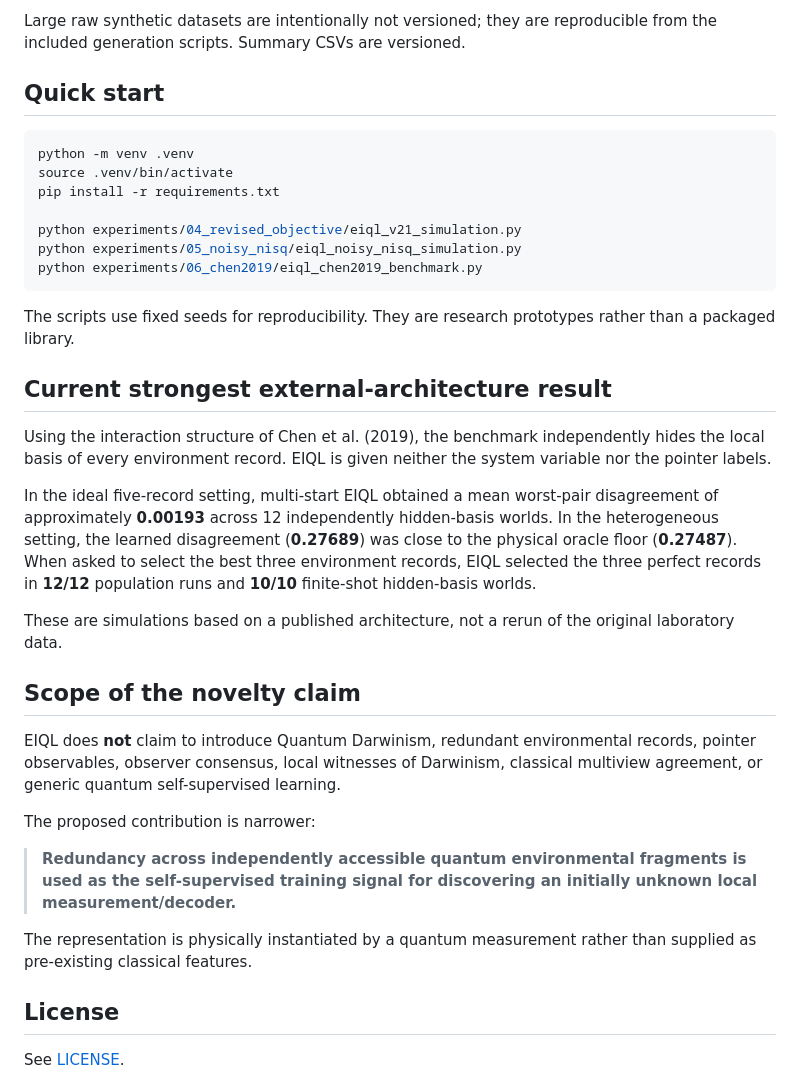
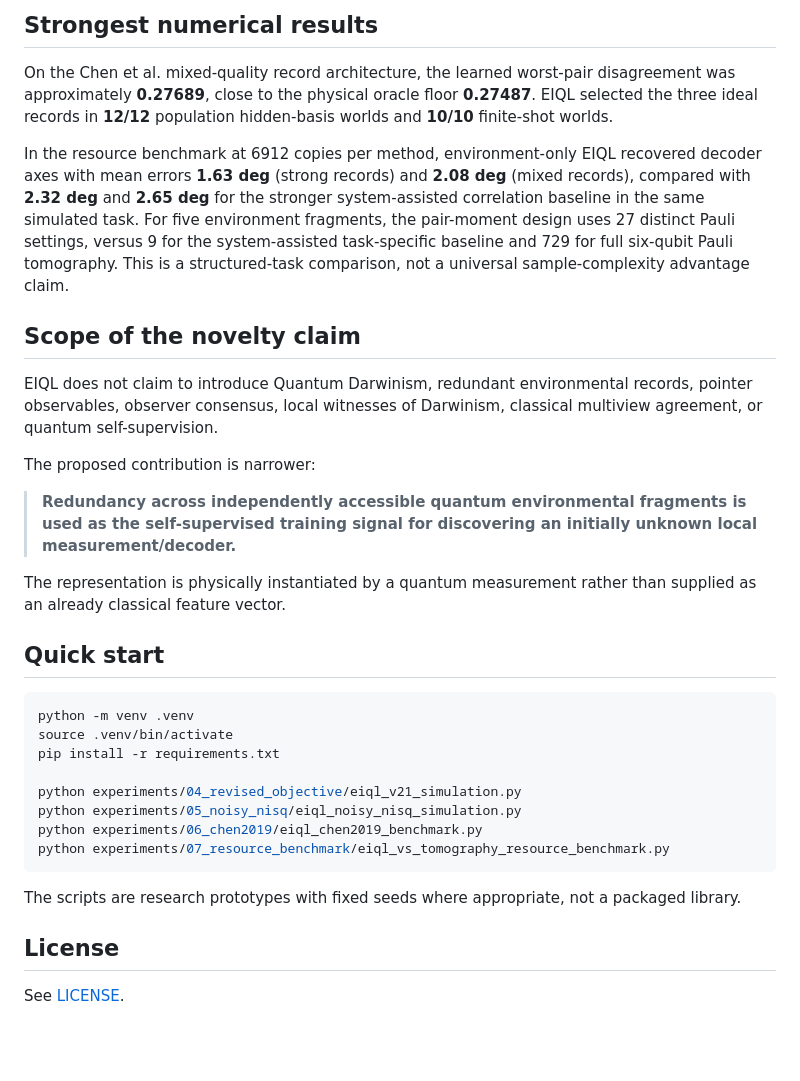
Before and after one commit to AHDMarwan/Environment-Induced-Quantum-Learning, a Markdown page: README.md, the part around one of its changes. Rendered like a GitHub page; blank space fills up the shorter version.

````diff
--- a/README.md
+++ b/README.md
@@ -47,6 +51,20 @@ docs/                          literature positioning and notes
 ```
 
-Large raw synthetic datasets are intentionally not versioned; they are reproducible from the included generation scripts. Summary CSVs are versioned.
+## Strongest numerical results
+
+On the Chen et al. mixed-quality record architecture, the learned worst-pair disagreement was approximately **0.27689**, close to the physical oracle floor **0.27487**. EIQL selected the three ideal records in **12/12** population hidden-basis worlds and **10/10** finite-shot worlds.
+
+In the resource benchmark at 6912 copies per method, environment-only EIQL recovered decoder axes with mean errors **1.63 deg** (strong records) and **2.08 deg** (mixed records), compared with **2.32 deg** and **2.65 deg** for the stronger system-assisted correlation baseline in the same simulated task. For five environment fragments, the pair-moment design uses 27 distinct Pauli settings, versus 9 for the system-assisted task-specific baseline and 729 for full six-qubit Pauli tomography. This is a structured-task comparison, not a universal sample-complexity advantage claim.
+
+## Scope of the novelty claim
+
+EIQL does not claim to introduce Quantum Darwinism, redundant environmental records, pointer observables, observer consensus, local witnesses of Darwinism, classical multiview agreement, or quantum self-supervision.
+
+The proposed contribution is narrower:
+
+> **Redundancy across independently accessible quantum environmental fragments is used as the self-supervised training signal for discovering an initially unknown local measurement/decoder.**
+
+The representation is physically instantiated by a quantum measurement rather than supplied as an already classical feature vector.
 
 ## Quick start
 
@@ -58,27 +76,10 @@ pip install -r requirements.txt
 python experiments/04_revised_objective/eiql_v21_simulation.py
 python experiments/05_noisy_nisq/eiql_noisy_nisq_simulation.py
 python experiments/06_chen2019/eiql_chen2019_benchmark.py
+python experiments/07_resource_benchmark/eiql_vs_tomography_resource_benchmark.py
 ```
 
-The scripts use fixed seeds for reproducibility. They are research prototypes rather than a packaged library.
-
-## Current strongest external-architecture result
-
-Using the interaction structure of Chen et al. (2019), the benchmark independently hides the local basis of every environment record. EIQL is given neither the system variable nor the pointer labels.
-
-In the ideal five-record setting, multi-start EIQL obtained a mean worst-pair disagreement of approximately **0.00193** across 12 independently hidden-basis worlds. In the heterogeneous setting, the learned disagreement (**0.27689**) was close to the physical oracle floor (**0.27487**). When asked to select the best three environment records, EIQL selected the three perfect records in **12/12** population runs and **10/10** finite-shot hidden-basis worlds.
-
-These are simulations based on a published architecture, not a rerun of the original laboratory data.
-
-## Scope of the novelty claim
-
-EIQL does **not** claim to introduce Quantum Darwinism, redundant environmental records, pointer observables, observer consensus, local witnesses of Darwinism, classical multiview agreement, or generic quantum self-supervised learning.
-
-The proposed contribution is narrower:
-
-> **Redundancy across independently accessible quantum environmental fragments is used as the self-supervised training signal for discovering an initially unknown local measurement/decoder.**
-
-The representation is physically instantiated by a quantum measurement rather than supplied as pre-existing classical features.
+The scripts are research prototypes with fixed seeds where appropriate, not a packaged library.
 
 ## License
 
````
Also changed, not shown: other parts of README.md (+30 -26 lines).
